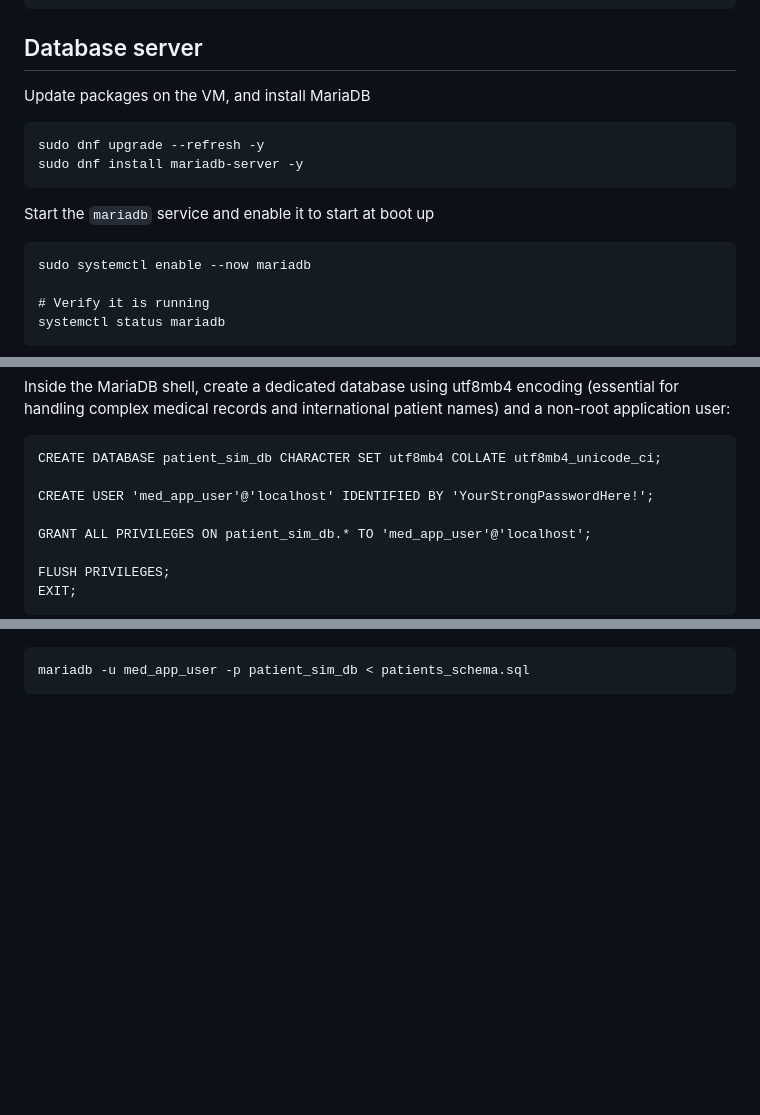
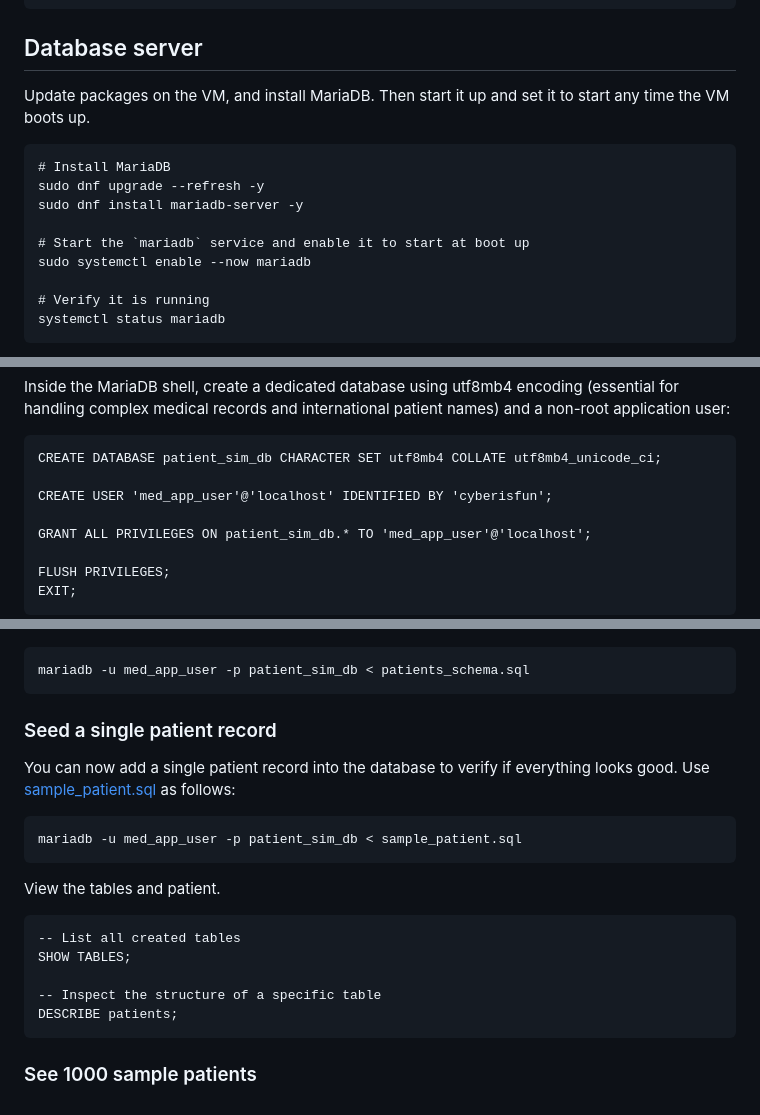
Before and after one commit to seanmerrow/cyberlab, a Markdown page: README.md, 3 parts joined by grey strips. GitHub-like rendering; blank space fills up the shorter version.

````diff
--- a/README.md
+++ b/README.md
@@ -27,15 +27,14 @@ apt install openvswitch-switch
 
 
 ## Database server
-Update packages on the VM, and install MariaDB
+Update packages on the VM, and install MariaDB. Then start it up and set it to start any time the VM boots up.
 
 ```
+# Install MariaDB
 sudo dnf upgrade --refresh -y
 sudo dnf install mariadb-server -y
-```
 
-Start the `mariadb` service and enable it to start at boot up
-```
+# Start the `mariadb` service and enable it to start at boot up
 sudo systemctl enable --now mariadb
 
 # Verify it is running
@@ -64,7 +63,7 @@ Inside the MariaDB shell, create a dedicated database using utf8mb4 encoding (es
 ```
 CREATE DATABASE patient_sim_db CHARACTER SET utf8mb4 COLLATE utf8mb4_unicode_ci;
 
-CREATE USER 'med_app_user'@'localhost' IDENTIFIED BY 'YourStrongPasswordHere!';
+CREATE USER 'med_app_user'@'localhost' IDENTIFIED BY 'cyberisfun';
 
 GRANT ALL PRIVILEGES ON patient_sim_db.* TO 'med_app_user'@'localhost';
 
@@ -180,3 +80,19 @@ Enter the following command to import the schema into the database.
 ```
 mariadb -u med_app_user -p patient_sim_db < patients_schema.sql
 ```
+
+### Seed a single patient record
+You can now add a single patient record into the database to verify if everything looks good. Use [sample_patient.sql](assets/sample_patient.sql) as follows:
+```
+mariadb -u med_app_user -p patient_sim_db < sample_patient.sql
+```
+View the tables and patient.
+```
+-- List all created tables
+SHOW TABLES;
+
+-- Inspect the structure of a specific table
+DESCRIBE patients;
+```
+
+### See 1000 sample patients
````
Also changed, not shown: other parts of README.md (+1 -100 lines).
